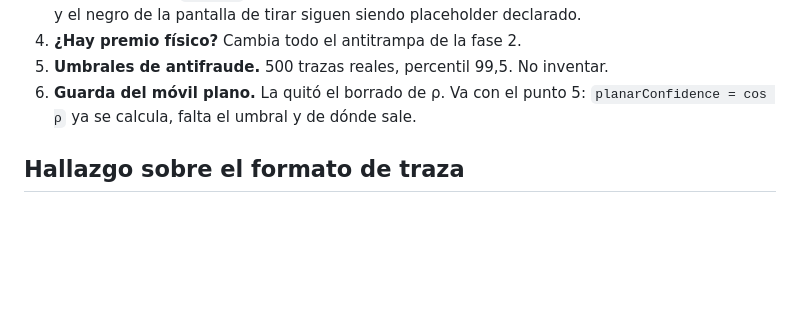
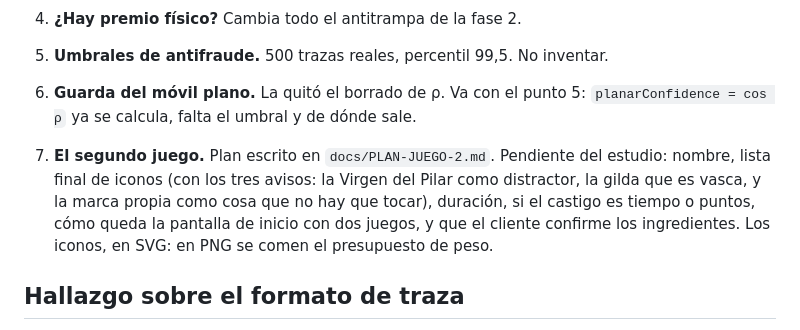
Before and after one commit to Mariagove/tiraje, a Markdown page: docs/PENDIENTE.md, the part around the change. GitHub-like rendering; blank space fills up the shorter version.

```diff
--- a/docs/PENDIENTE.md
+++ b/docs/PENDIENTE.md
@@ -1826,6 +1826,13 @@ Son dos números en los dos `varieties/*.json` y un rehorneado.
 6. **Guarda del móvil plano.** La quitó el borrado de ρ. Va con el punto 5:
    `planarConfidence = cos ρ` ya se calcula, falta el umbral y de dónde sale.
 
+7. **El segundo juego.** Plan escrito en `docs/PLAN-JUEGO-2.md`. Pendiente del
+   estudio: nombre, lista final de iconos (con los tres avisos: la Virgen del
+   Pilar como distractor, la gilda que es vasca, y la marca propia como cosa que
+   no hay que tocar), duración, si el castigo es tiempo o puntos, cómo queda la
+   pantalla de inicio con dos juegos, y que el cliente confirme los
+   ingredientes. Los iconos, en SVG: en PNG se comen el presupuesto de peso.
+
 ## Hallazgo sobre el formato de traza
 
 El plan dimensiona TRZ1 en 3 bytes/muestra, ~2,5 KB comprimido, frente a
```
Also changed, not shown: docs/PLAN-JUEGO-2.md (added, +257 -0 lines).
